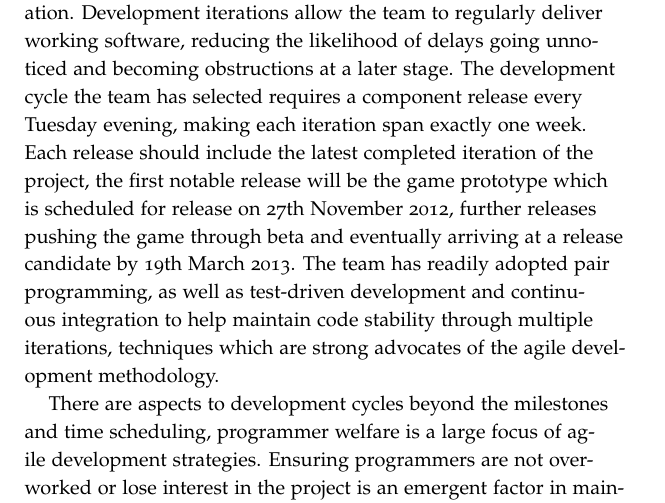
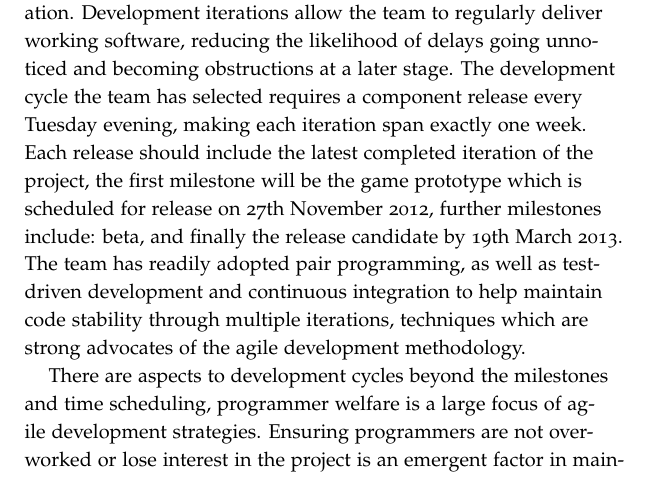
Before and after one commit to laithalissa/Serenity-report, a LaTeX thesis (Group Report/CS407 Group Report.tex, which reads Group Report/chapter/pid/project_management.tex): part of page 28 of 59, cut so that both start at the same text. Compiled offline with pdfLaTeX.

Commit message:
tweaked design approach, changed the reference in project_management for prototype release as milestone

```diff
--- a/Group Report/chapter/pid/project_management.tex
+++ b/Group Report/chapter/pid/project_management.tex
@@ -11,7 +11,7 @@
 \input{chapter/pid/grievance}
 
 \section{Agile Methodology and Weekly Releases}
-The project team has adopted the agile development methodology, the project is broken down into smaller increments which require minimal planning and are unlikely to require long term consideration. Development iterations allow the team to regularly deliver working software, reducing the likelihood of delays going unnoticed and becoming obstructions at a later stage. The development cycle the team has selected requires a component release every Tuesday evening, making each iteration span exactly one week. Each release should include the latest completed iteration of the project, the first notable release will be the game prototype which is scheduled for release on 27th November 2012, further releases pushing the game through beta and eventually arriving at a release candidate by 19th March 2013.
+The project team has adopted the agile development methodology, the project is broken down into smaller increments which require minimal planning and are unlikely to require long term consideration. Development iterations allow the team to regularly deliver working software, reducing the likelihood of delays going unnoticed and becoming obstructions at a later stage. The development cycle the team has selected requires a component release every Tuesday evening, making each iteration span exactly one week. Each release should include the latest completed iteration of the project, the first milestone will be the game prototype which is scheduled for release on 27th November 2012, further milestones include: beta, and finally the release candidate by 19th March 2013.
 %%
 %% 19th = Tuesday AFTER term ends- feel free to change that if it's too ambitious :P
 %% term dates
```
Also changed, not shown: Group Report/chapter/pid/design_approach.tex (+0 -1 lines).
